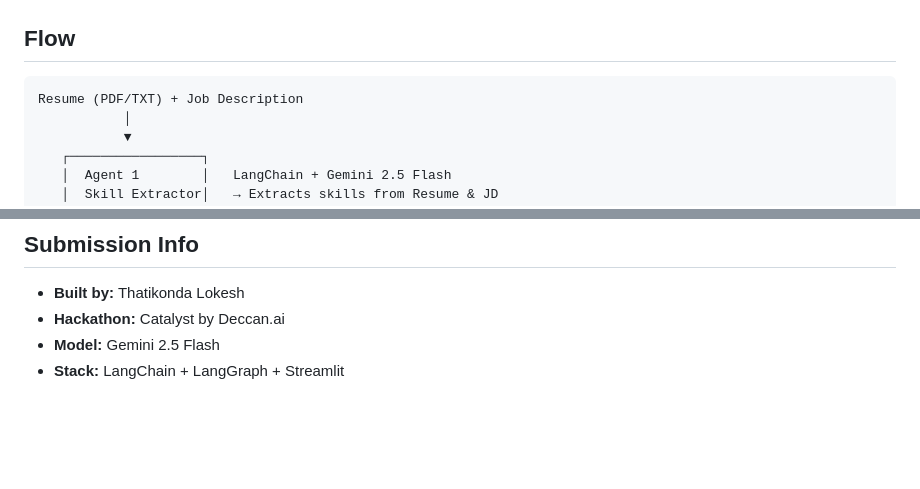
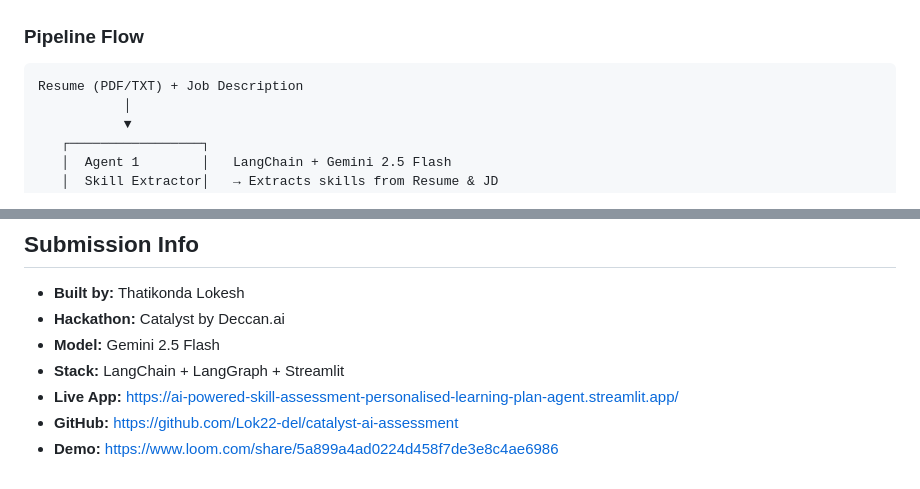
Before and after one commit to Lok22-del/catalyst-ai-assessment, a Markdown page: README.md, 2 parts joined by grey strips. Drawn GitHub-style; blank space fills up the shorter version.

Commit message:
Final README

````diff
--- a/README.md
+++ b/README.md
@@ -16,7 +16,7 @@ A resume tells you what someone *claims* to know — not how well they actually
 ![Catalyst Architecture](architecture.png)
 
 
-## Flow
+### Pipeline Flow
 ```
 Resume (PDF/TXT) + Job Description
            │
@@ -279,3 +279,6 @@ No paid API credits used. Everything runs on free tiers.
 - **Hackathon:** Catalyst by Deccan.ai
 - **Model:** Gemini 2.5 Flash
 - **Stack:** LangChain + LangGraph + Streamlit
+- **Live App:** https://ai-powered-skill-assessment-personalised-learning-plan-agent.streamlit.app/
+- **GitHub:** https://github.com/Lok22-del/catalyst-ai-assessment
+- **Demo:** https://www.loom.com/share/5a899a4ad0224d458f7de3e8c4ae6986
````
